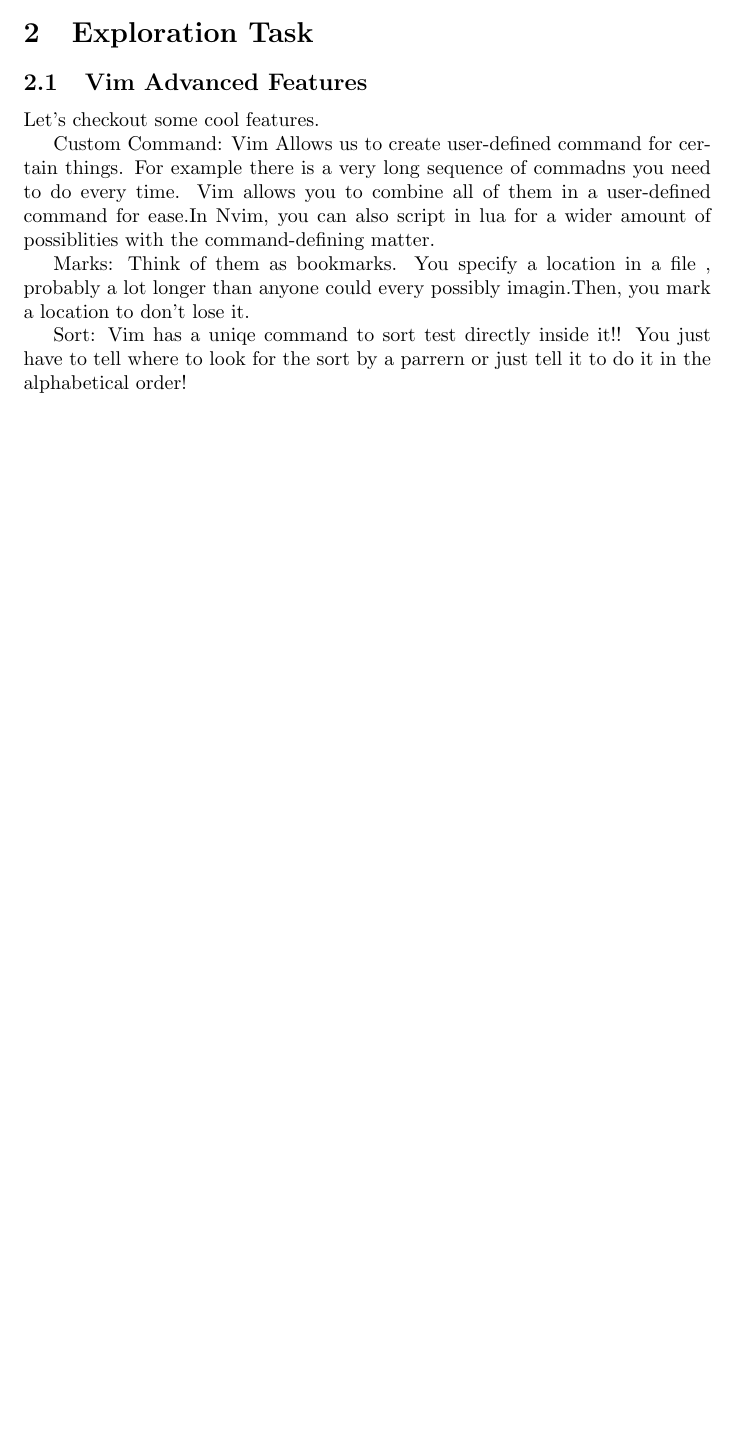
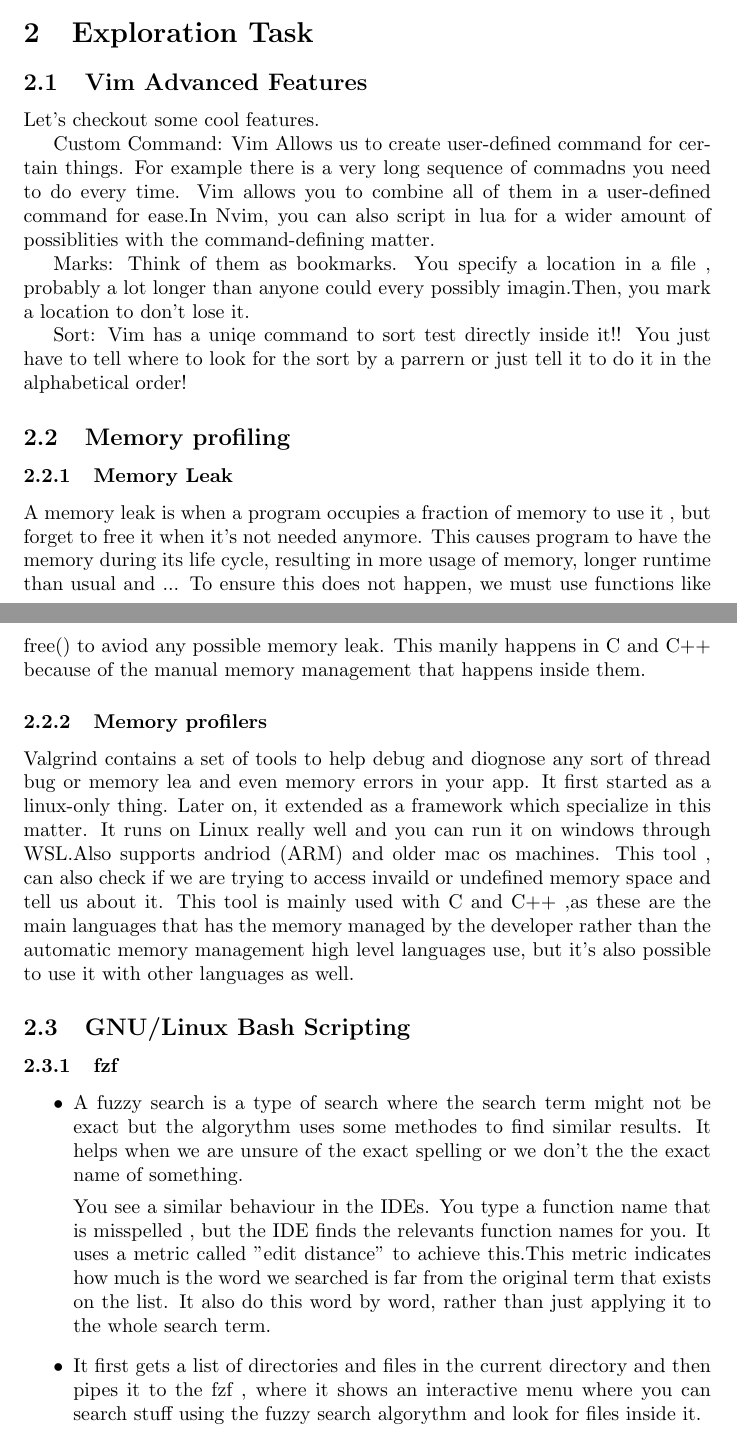
Before and after one commit to Sdrf1445/CW1402FINAL, a LaTeX document (main.tex): part of page 2 of 2 before the commit and two parts of pages 2 and 3 of 3 after it, the two joined at a grey line, cut so that both start at the same text, the shorter picture padded with empty space. Compiled offline with pdfLaTeX.

Commit message:
Answered a part of fzf and completed previous questions

```diff
--- a/main.tex
+++ b/main.tex
@@ -31,6 +31,33 @@
 Marks: Think of them as bookmarks. You specify a location in a file , probably a lot longer than anyone could every possibly imagin.Then, you mark a location to don't lose it.
 
 Sort: Vim has a uniqe command to sort test directly inside it!! You just have to tell where to look for the sort by a parrern or just tell it to do it in the alphabetical order!
+\subsection{Memory profiling}
+\subsubsection{Memory Leak}
+A memory leak is when a program occupies  a fraction of memory to use it , but forget to free it when it's not needed anymore.
+This causes program to have the memory during its life cycle, resulting in more usage of memory, longer runtime than usual and ...
+To ensure this does not happen,  we must use functions like free() to aviod any possible memory leak.
+This manily happens in C and C++ because of the manual memory management that happens inside them.
+\subsubsection{Memory profilers}
+Valgrind contains a set of tools to help debug and diognose any sort of thread bug or memory lea and even memory errors in your app.
+It first started as a linux-only thing. Later on, it extended as a framework which specialize in this matter.
+It runs on Linux really well and you can run it on windows through WSL.Also supports andriod (ARM) and older mac os machines.
+This tool , can also check if we are trying to access invaild or undefined memory space and tell us about it.
+This tool is mainly used with C and C++ ,as these are the main languages that has the memory managed by the developer rather than the automatic memory management high level languages use,
+but it's also possible to use it with other languages as well.
+\subsection{GNU/Linux Bash Scripting}
+\subsubsection{fzf}
+\begin{itemize}
+\item A fuzzy search is a type of search where the search term might not be exact but the algorythm uses some methodes to find similar results.
+  It helps when we are unsure of the exact spelling or we don't the the exact name of something.
+
+    You see a similar behaviour in the IDEs. You type a function name that is misspelled , but the IDE finds the relevants function names for you.
+  It uses a metric called "edit distance" to achieve this.This metric indicates how much is the word we searched is far from the original term that exists on the list.
+    It also do this word by word, rather than just applying it to the whole search term.
+\item It first gets a list of directories and files in the current directory and then pipes it to the fzf , where it shows an interactive menu where you can search stuff using the fuzzy search algorythm and look for files inside it.
+
+\end{itemize}
+
+
 
 
 
```
